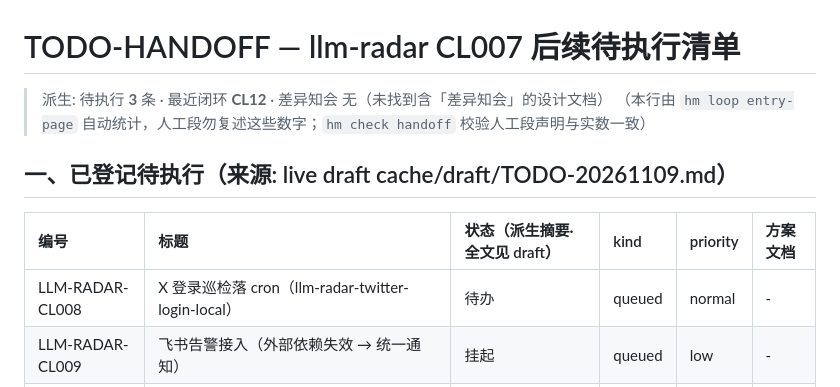
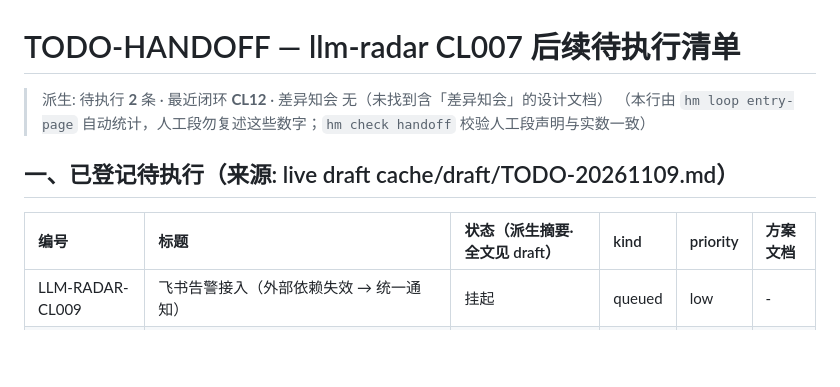
Before and after one commit to imjaden/llm-radar.lab, a Markdown page: TODO-handoff.md, the part around the change. GitHub-like rendering; blank space fills up the shorter version.

Commit message:
docs@ops: CL010 repo-side收敛 recorded

```diff
--- a/TODO-handoff.md
+++ b/TODO-handoff.md
@@ -1,12 +1,11 @@
 # TODO-HANDOFF — llm-radar CL007 后续待执行清单
-<!-- generated: 2026-11-09 · source: cache/draft/TODO-20261109.md · sha256:8bbf9ab5 -->
-> 派生: 待执行 **3** 条 · 最近闭环 **CL12** · 差异知会 无（未找到含「差异知会」的设计文档）
+<!-- generated: 2026-11-09 · source: cache/draft/TODO-20261109.md · sha256:833b70c2 -->
+> 派生: 待执行 **2** 条 · 最近闭环 **CL12** · 差异知会 无（未找到含「差异知会」的设计文档）
 > （本行由 `hm loop entry-page` 自动统计，人工段勿复述这些数字；`hm check handoff` 校验人工段声明与实数一致）
 ## 一、已登记待执行（来源: live draft cache/draft/TODO-20261109.md）
 
 | 编号 | 标题 | 状态（派生摘要·全文见 draft） | kind | priority | 方案文档 |
 |:--|:--|:--|:--|:--|:--|
-| LLM-RADAR-CL008 | X 登录巡检落 cron（llm-radar-twitter-login-local） | 待办 | queued | normal | - |
 | LLM-RADAR-CL009 | 飞书告警接入（外部依赖失效 → 统一通知） | 挂起 | queued | low | - |
 | LLM-RADAR-CL010 | documents/README.md 索引漂移（hm check readme 4/5） | 待办 | queued | low | - |
 <!-- generated end -->
```
